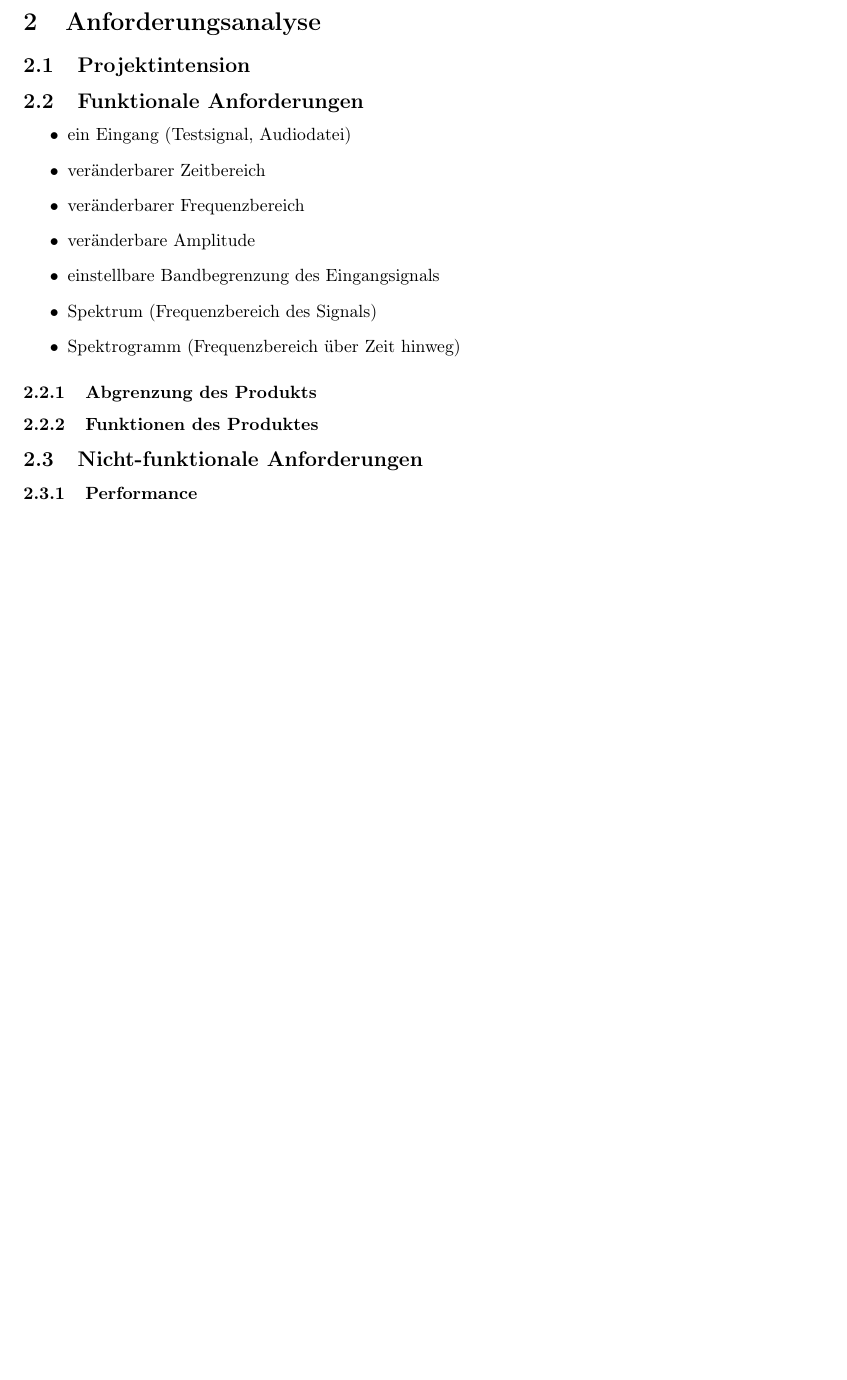
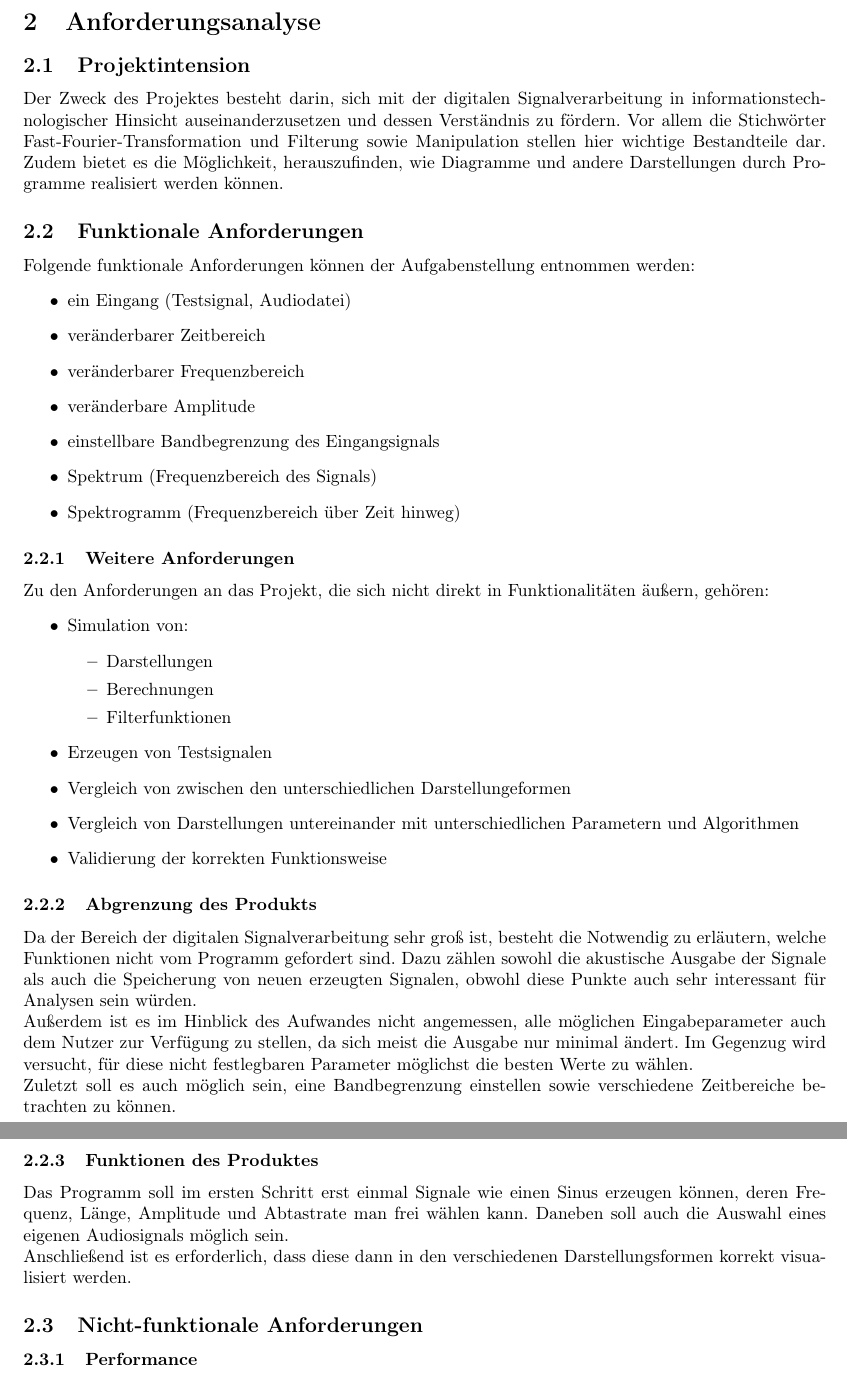
Before and after one commit to Timtam/pythogram, a LaTeX document (belegarbeit_msv.tex): part of page 5 of 20 before the commit and two parts of pages 5 and 6 of 21 after it, the two joined at a grey line, cut so that both start at the same text, the shorter picture padded with empty space. Compiled offline with pdfLaTeX.

Commit message:
added more content to requirements analysis (correct english?)

```diff
--- a/belegarbeit_msv.tex
+++ b/belegarbeit_msv.tex
@@ -68,8 +68,11 @@ Dieses Programm ist hilfreich, um sich ein Audiosignal visualisiert darstellen z
 
 \subsection{Projektintension}\label{subsec:projektintension}
 
+Der Zweck des Projektes besteht darin, sich mit der digitalen Signalverarbeitung in informationstechnologischer Hinsicht auseinanderzusetzen und dessen Verständnis zu fördern. Vor allem die Stichwörter Fast-Fourier-Transformation und Filterung sowie Manipulation stellen hier wichtige Bestandteile dar. Zudem bietet es die Möglichkeit, herauszufinden, wie Diagramme und andere Darstellungen durch Programme realisiert werden können.
+
 \subsection{Funktionale Anforderungen}\label{subsec:funktionaleAnforderungen}
 
+Folgende funktionale Anforderungen können der Aufgabenstellung entnommen werden:
 \begin{itemize}
   \item ein Eingang (Testsignal, Audiodatei)
   \item veränderbarer Zeitbereich
@@ -80,8 +83,32 @@ Dieses Programm ist hilfreich, um sich ein Audiosignal visualisiert darstellen z
   \item Spektrogramm (Frequenzbereich über Zeit hinweg)
 \end{itemize}
 
+\subsubsection{Weitere Anforderungen}
+
+Zu den Anforderungen an das Projekt, die sich nicht direkt in Funktionalitäten äußern, gehören:
+\begin{itemize}
+  \item Simulation von:
+  \begin{itemize}
+    \item Darstellungen
+    \item Berechnungen
+    \item Filterfunktionen
+  \end{itemize}
+  \item Erzeugen von Testsignalen
+  \item Vergleich von zwischen den unterschiedlichen Darstellungeformen
+  \item Vergleich von Darstellungen untereinander mit unterschiedlichen Parametern und Algorithmen
+  \item Validierung der korrekten Funktionsweise
+\end{itemize}
+
 \subsubsection{Abgrenzung des Produkts}
+
+Da der Bereich der digitalen Signalverarbeitung sehr groß ist, besteht die Notwendig zu erläutern, welche Funktionen nicht vom Programm gefordert sind. Dazu zählen sowohl die akustische Ausgabe der Signale als auch die Speicherung von neuen erzeugten Signalen, obwohl diese Punkte auch sehr interessant für Analysen sein würden.\\
+Außerdem ist es im Hinblick des Aufwandes nicht angemessen, alle möglichen Eingabeparameter auch dem Nutzer zur Verfügung zu stellen, da sich meist die Ausgabe nur minimal ändert. Im Gegenzug wird versucht, für diese nicht festlegbaren Parameter möglichst die besten Werte zu wählen.\\
+Zuletzt soll es auch möglich sein, eine Bandbegrenzung einstellen sowie verschiedene Zeitbereiche betrachten zu können.
+
 \subsubsection{Funktionen des Produktes}
+
+Das Programm soll im ersten Schritt erst einmal Signale wie einen Sinus erzeugen können, deren Frequenz, Länge, Amplitude und Abtastrate man frei wählen kann. Daneben soll auch die Auswahl eines eigenen Audiosignals möglich sein.\\
+Anschließend ist es erforderlich, dass diese dann in den verschiedenen Darstellungsformen korrekt visualisiert werden.
 
 \subsection{Nicht-funktionale Anforderungen}\label{subsec:nicht-funktionaleAnforderungen}
 %\subsubsection{Look and Feel}
```
